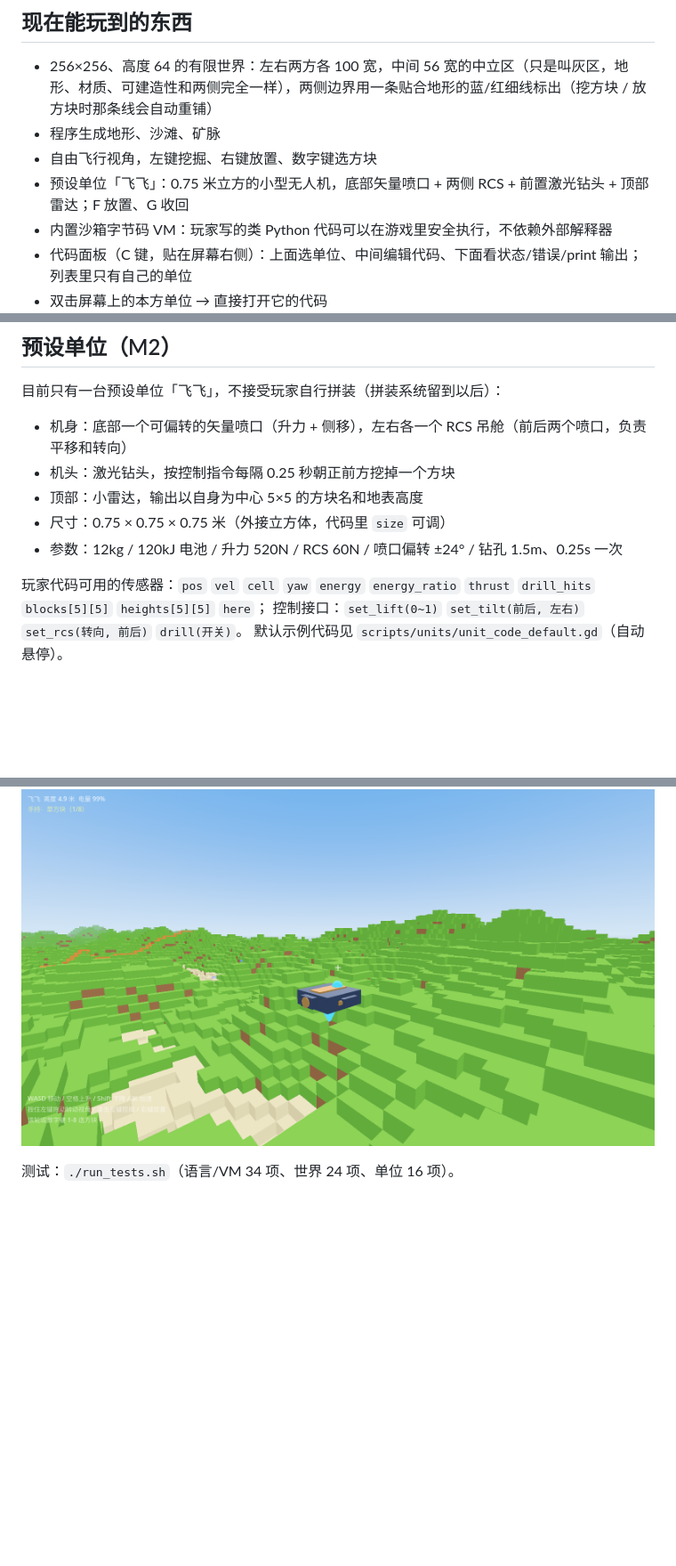
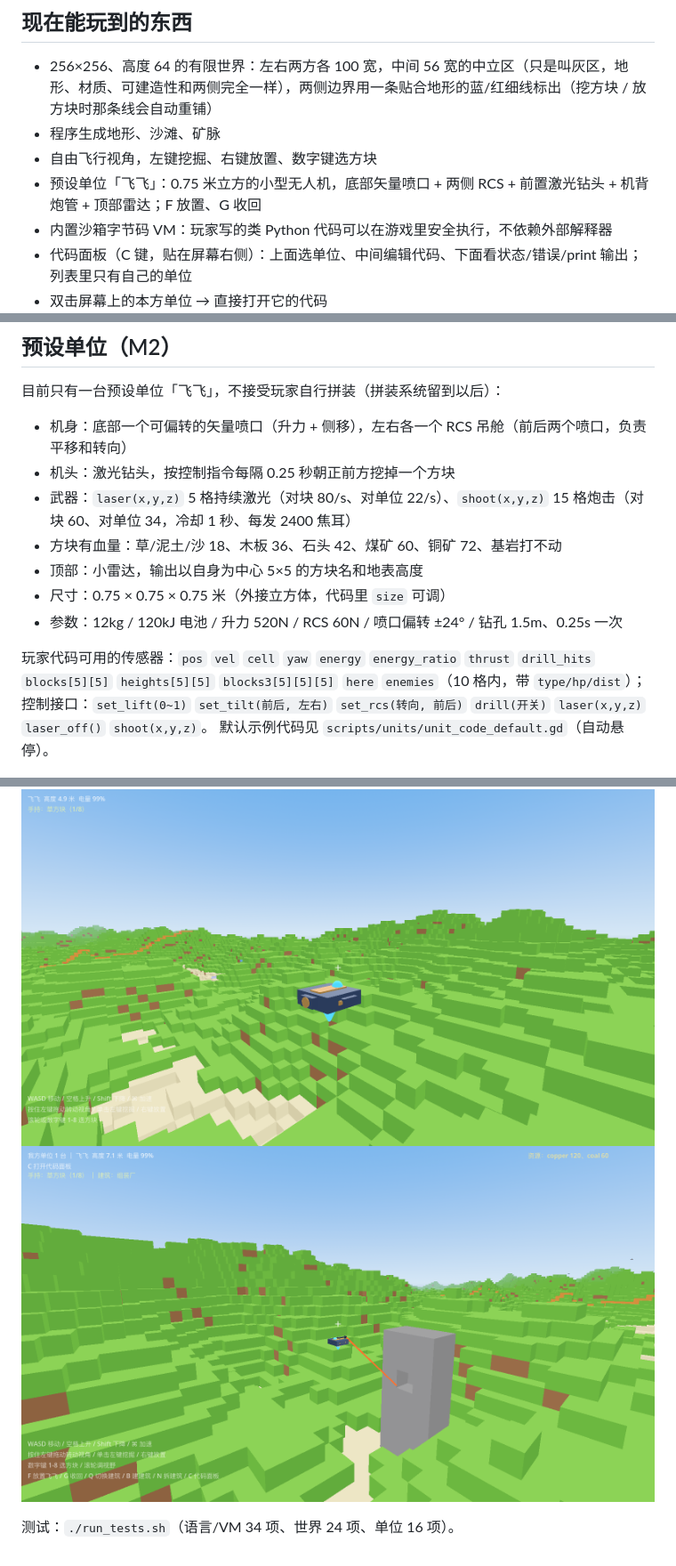
Before and after one commit to fish-YU123/block-programming, a Markdown page: README.md, 3 parts joined by grey strips. Shown at 89% size. Rendered like a GitHub page; pictures changed too: docs/preview-weapons.png (added); blank space fills up the shorter version.

```diff
--- a/README.md
+++ b/README.md
@@ -7,7 +7,7 @@
 - 256×256、高度 64 的有限世界：左右两方各 100 宽，中间 56 宽的中立区（只是叫灰区，地形、材质、可建造性和两侧完全一样），两侧边界用一条贴合地形的蓝/红细线标出（挖方块 / 放方块时那条线会自动重铺）
 - 程序生成地形、沙滩、矿脉
 - 自由飞行视角，左键挖掘、右键放置、数字键选方块
-- 预设单位「飞飞」：0.75 米立方的小型无人机，底部矢量喷口 + 两侧 RCS + 前置激光钻头 + 顶部雷达；F 放置、G 收回
+- 预设单位「飞飞」：0.75 米立方的小型无人机，底部矢量喷口 + 两侧 RCS + 前置激光钻头 + 机背炮管 + 顶部雷达；F 放置、G 收回
 - 内置沙箱字节码 VM：玩家写的类 Python 代码可以在游戏里安全执行，不依赖外部解释器
 - 代码面板（C 键，贴在屏幕右侧）：上面选单位、中间编辑代码、下面看状态/错误/print 输出；列表里只有自己的单位
 - 双击屏幕上的本方单位 → 直接打开它的代码
@@ -68,14 +68,17 @@ docs/             预览图、玩家编程手册、上架与版权清单
 
 - 机身：底部一个可偏转的矢量喷口（升力 + 侧移），左右各一个 RCS 吊舱（前后两个喷口，负责平移和转向）
 - 机头：激光钻头，按控制指令每隔 0.25 秒朝正前方挖掉一个方块
+- 武器：`laser(x,y,z)` 5 格持续激光（对块 80/s、对单位 22/s）、`shoot(x,y,z)` 15 格炮击（对块 60、对单位 34，冷却 1 秒、每发 2400 焦耳）
+- 方块有血量：草/泥土/沙 18、木板 36、石头 42、煤矿 60、铜矿 72、基岩打不动
 - 顶部：小雷达，输出以自身为中心 5×5 的方块名和地表高度
 - 尺寸：0.75 × 0.75 × 0.75 米（外接立方体，代码里 `size` 可调）
 - 参数：12kg / 120kJ 电池 / 升力 520N / RCS 60N / 喷口偏转 ±24° / 钻孔 1.5m、0.25s 一次
 
-玩家代码可用的传感器：`pos` `vel` `cell` `yaw` `energy` `energy_ratio` `thrust` `drill_hits` `blocks[5][5]` `heights[5][5]` `here`；
-控制接口：`set_lift(0~1)` `set_tilt(前后, 左右)` `set_rcs(转向, 前后)` `drill(开关)`。
+玩家代码可用的传感器：`pos` `vel` `cell` `yaw` `energy` `energy_ratio` `thrust` `drill_hits` `blocks[5][5]` `heights[5][5]` `blocks3[5][5][5]` `here` `enemies`（10 格内，带 `type/hp/dist`）；
+控制接口：`set_lift(0~1)` `set_tilt(前后, 左右)` `set_rcs(转向, 前后)` `drill(开关)` `laser(x,y,z)` `laser_off()` `shoot(x,y,z)`。
 默认示例代码见 `scripts/units/unit_code_default.gd`（自动悬停）。
 
 ![飞飞](docs/preview-unit.png)
+![激光与炮管](docs/preview-weapons.png)
 
 测试：`./run_tests.sh`（语言/VM 34 项、世界 24 项、单位 16 项）。
```
Also changed, not shown: docs/单位编程手册.md (+34 -3 lines), docs/飞飞快速上手.md (+47 -5 lines), 11 other files.
